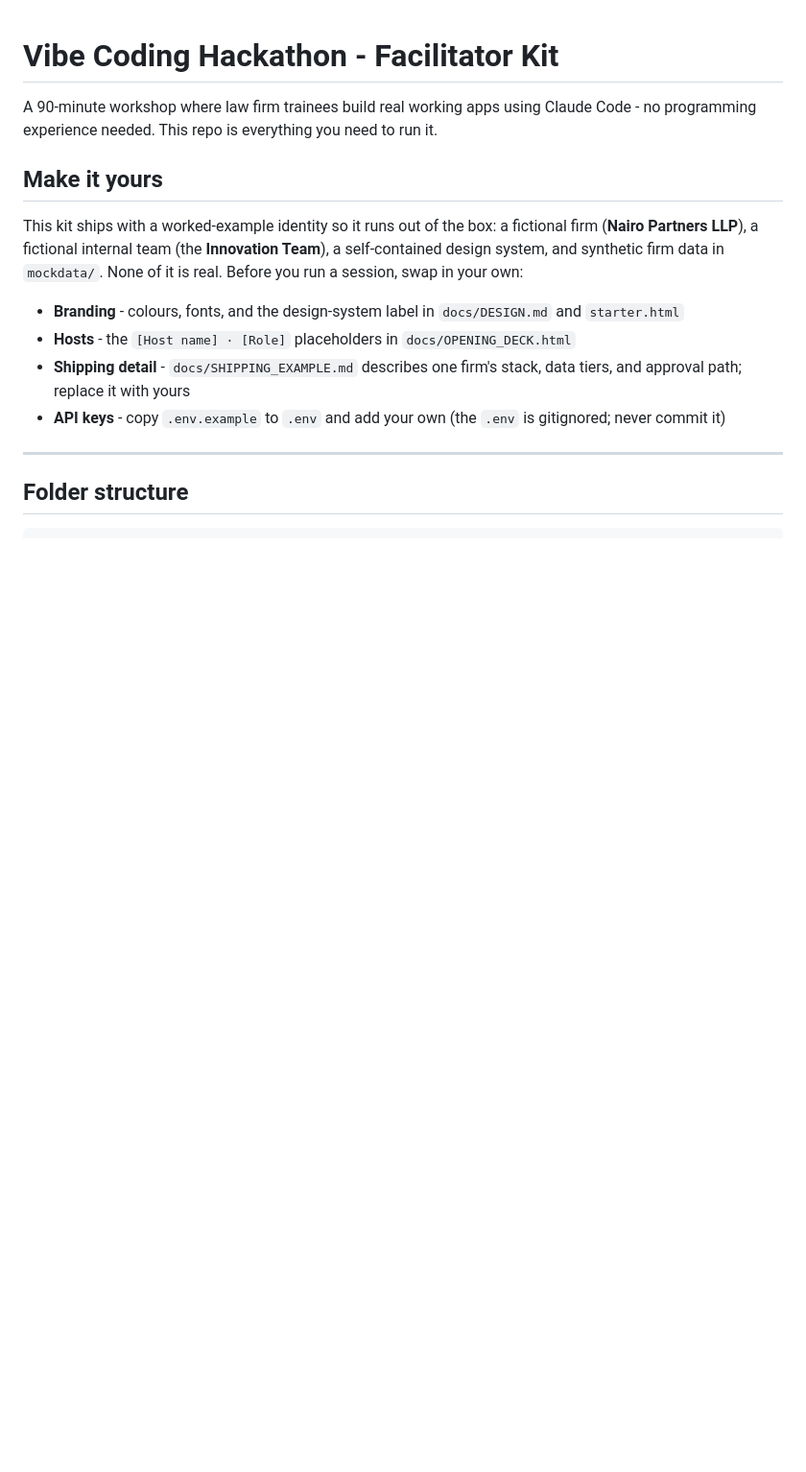
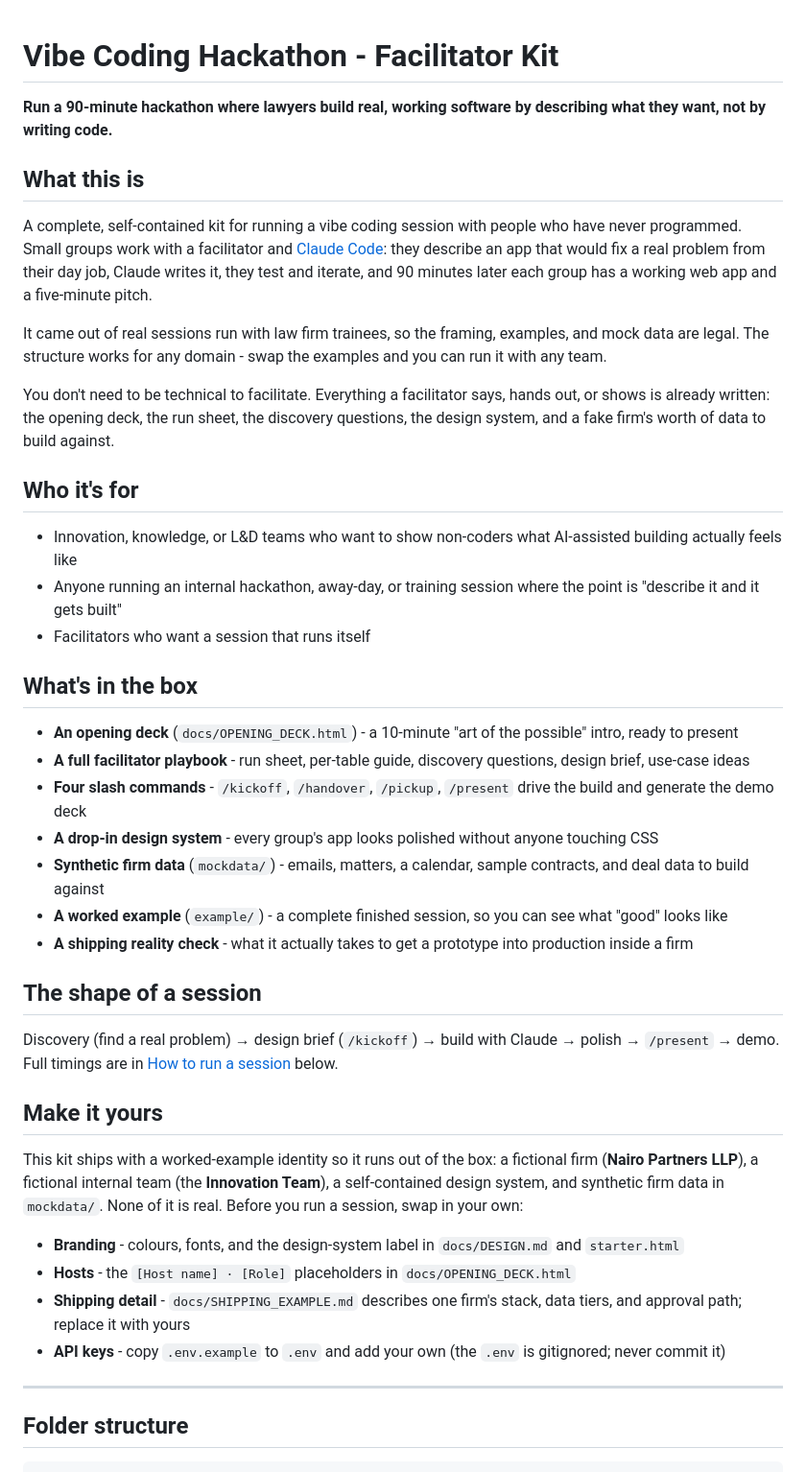
Before and after one commit to KilgoreHerring/legal-vibe-coding-hackathon, a Markdown page: README.md, the part around the change. Shown at 96% size. Rendered like a GitHub page; blank space fills up the shorter version.

Commit message:
Expand README: what this is, who it's for, what's in the box

```diff
--- a/README.md
+++ b/README.md
@@ -1,6 +1,34 @@
 # Vibe Coding Hackathon - Facilitator Kit
 
-A 90-minute workshop where law firm trainees build real working apps using Claude Code - no programming experience needed. This repo is everything you need to run it.
+**Run a 90-minute hackathon where lawyers build real, working software by describing what they want, not by writing code.**
+
+## What this is
+
+A complete, self-contained kit for running a vibe coding session with people who have never programmed. Small groups work with a facilitator and [Claude Code](https://claude.com/claude-code): they describe an app that would fix a real problem from their day job, Claude writes it, they test and iterate, and 90 minutes later each group has a working web app and a five-minute pitch.
+
+It came out of real sessions run with law firm trainees, so the framing, examples, and mock data are legal. The structure works for any domain - swap the examples and you can run it with any team.
+
+You don't need to be technical to facilitate. Everything a facilitator says, hands out, or shows is already written: the opening deck, the run sheet, the discovery questions, the design system, and a fake firm's worth of data to build against.
+
+## Who it's for
+
+- Innovation, knowledge, or L&D teams who want to show non-coders what AI-assisted building actually feels like
+- Anyone running an internal hackathon, away-day, or training session where the point is "describe it and it gets built"
+- Facilitators who want a session that runs itself
+
+## What's in the box
+
+- **An opening deck** (`docs/OPENING_DECK.html`) - a 10-minute "art of the possible" intro, ready to present
+- **A full facilitator playbook** - run sheet, per-table guide, discovery questions, design brief, use-case ideas
+- **Four slash commands** - `/kickoff`, `/handover`, `/pickup`, `/present` drive the build and generate the demo deck
+- **A drop-in design system** - every group's app looks polished without anyone touching CSS
+- **Synthetic firm data** (`mockdata/`) - emails, matters, a calendar, sample contracts, and deal data to build against
+- **A worked example** (`example/`) - a complete finished session, so you can see what "good" looks like
+- **A shipping reality check** - what it actually takes to get a prototype into production inside a firm
+
+## The shape of a session
+
+Discovery (find a real problem) → design brief (`/kickoff`) → build with Claude → polish → `/present` → demo. Full timings are in [How to run a session](#how-to-run-a-session) below.
 
 ## Make it yours
 
```
